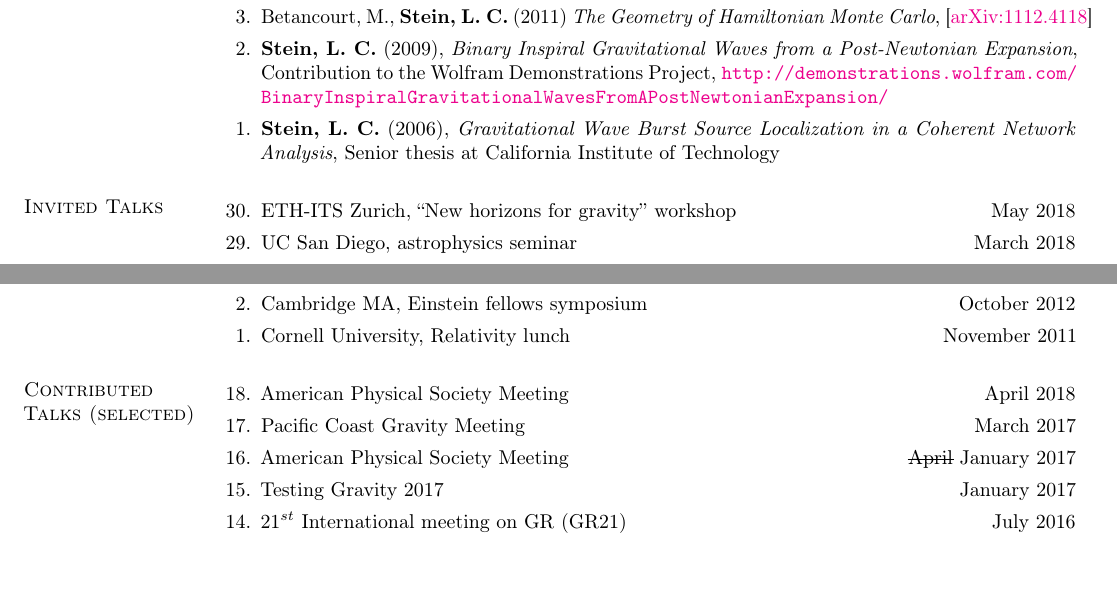
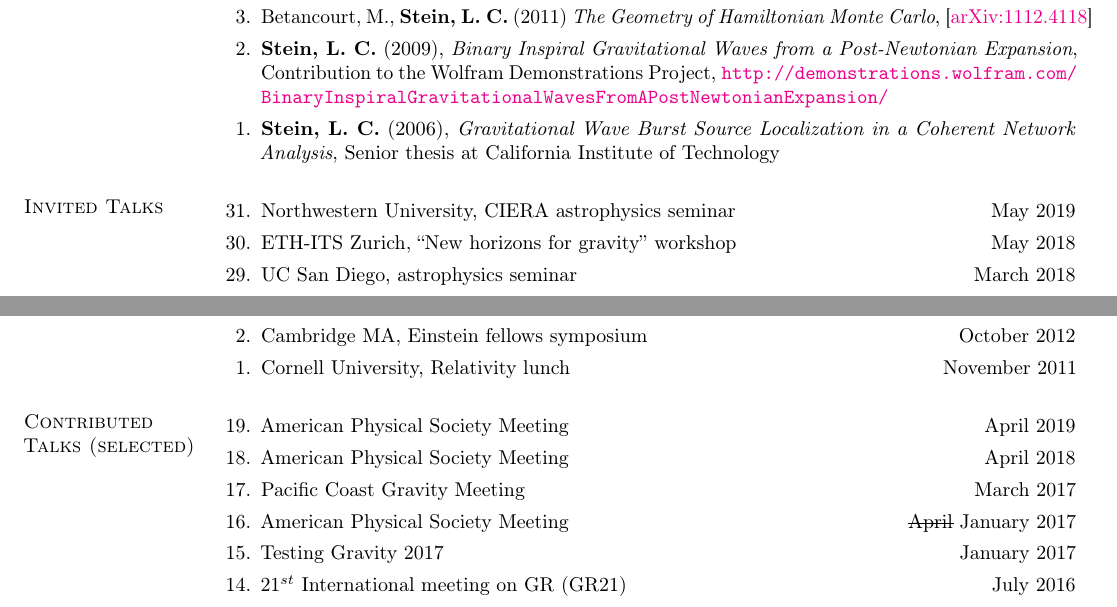
Before and after one commit to duetosymmetry/cv, a LaTeX CV (LeoCStein.tex, which reads TalksContent.tex): two parts of pages 5 and 6 of 7, joined at a grey line, cut so that both start at the same text, the shorter picture padded with empty space. Compiled offline with pdfLaTeX.

Commit message:
Add some recent talks

```diff
--- a/TalksContent.tex
+++ b/TalksContent.tex
@@ -2,6 +2,10 @@
 \newcommand{\playsymbol}{$\blacktriangleright$}
 \section{\sc Invited Talks}
 \begin{etaremune}
+\item
+  Northwestern University, CIERA astrophysics seminar
+  \hfill{}
+  May 2019
 \item
   ETH-ITS Zurich, ``New horizons for gravity'' workshop
   \hfill{}
@@ -152,6 +156,10 @@
 \item
   American Physical Society Meeting
   \hfill{}
+  April 2019
+\item
+  American Physical Society Meeting
+  \hfill{}
   April 2018
 \item
   Pacific Coast Gravity Meeting
```
